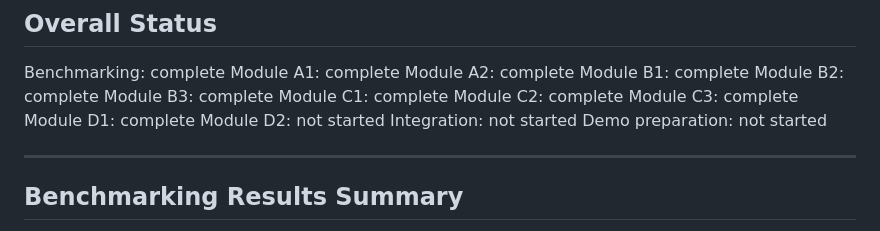
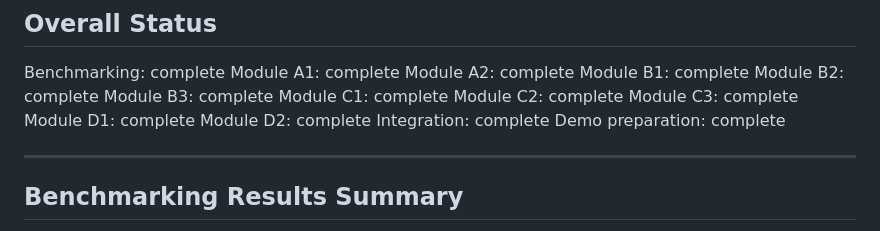
Before and after one commit to simeon-devs/Tayseer, a Markdown page: PROGRESS.md, the part around one of its changes. Rendered like a GitHub page.

```diff
--- a/PROGRESS.md
+++ b/PROGRESS.md
@@ -16,9 +16,9 @@ Module C1: complete
 Module C2: complete
 Module C3: complete
 Module D1: complete
-Module D2: not started
-Integration: not started
-Demo preparation: not started
+Module D2: complete
+Integration: complete
+Demo preparation: complete
 
 ---
 
```
Also changed, not shown: other parts of PROGRESS.md (+50 -2 lines), CLAUDE.md (+1 -1 lines).
